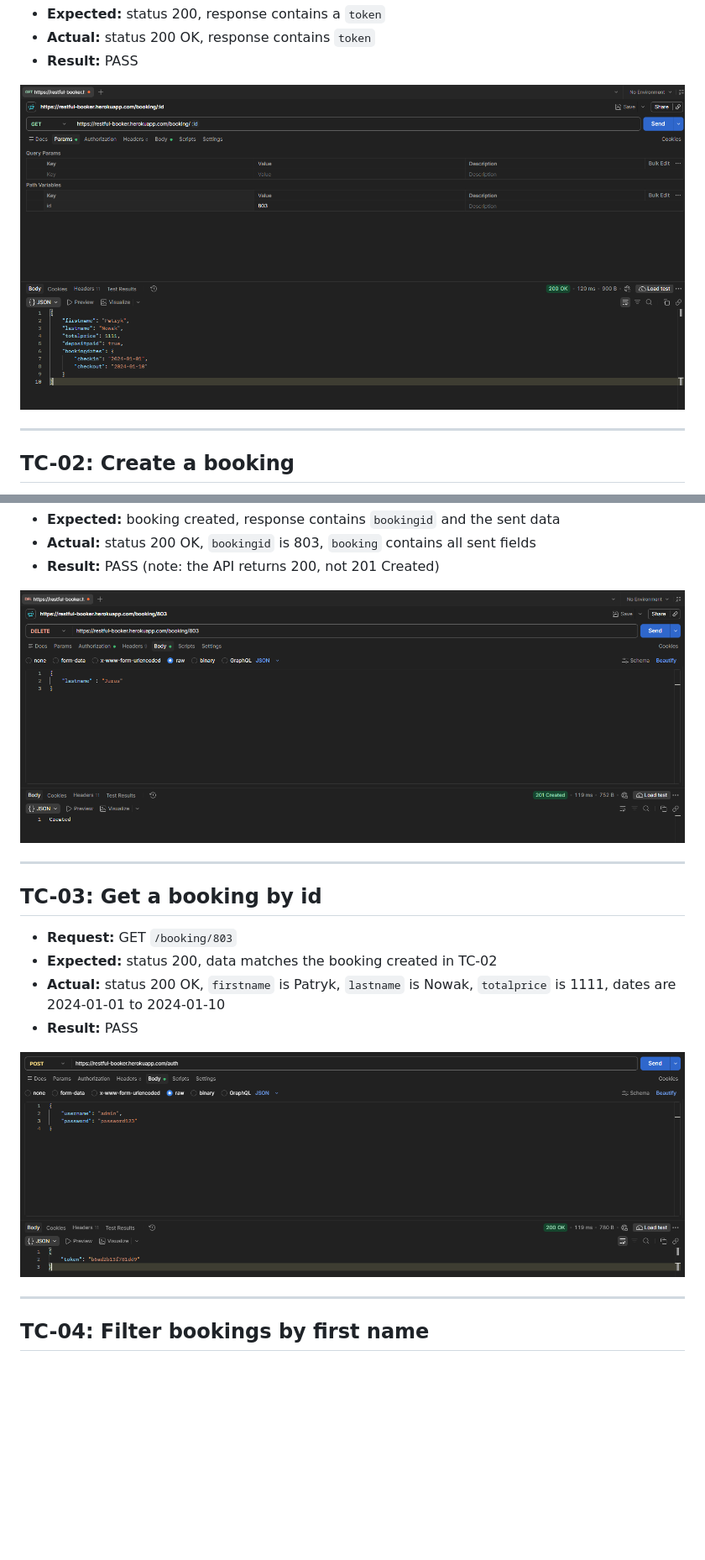
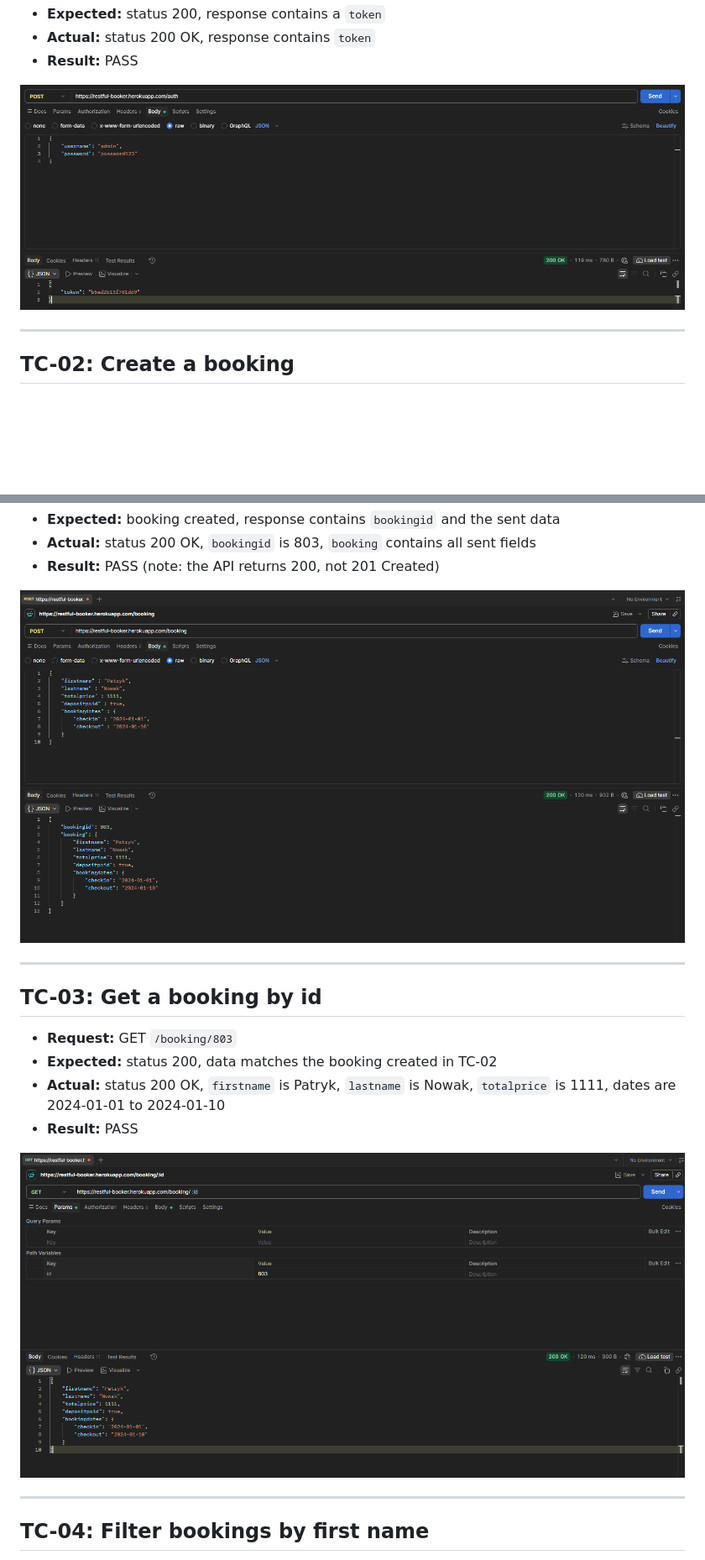
Before and after one commit to patrykludwin02/api-testing-practice, a Markdown page: test-cases-restful-booker.md, 2 parts joined by grey strips. Shown at 84% size. Rendered like a GitHub page; pictures changed too: images/tc-18.png; blank space fills up the shorter version.

```diff
--- a/test-cases.rb.md
+++ b/test-cases-restful-booker.md
@@ -32,7 +32,7 @@
 - **Actual:** status 200 OK, response contains `token`
 - **Result:** PASS
 
-![TC-01](images/tc-12.png)
+![TC-01](images/tc-08.png)
 
 ---
 
@@ -56,7 +56,7 @@
 - **Actual:** status 200 OK, `bookingid` is 803, `booking` contains all sent fields
 - **Result:** PASS (note: the API returns 200, not 201 Created)
 
-![TC-02](images/tc-18.png)
+![TC-02](images/tc-11.png)
 
 ---
 
@@ -67,7 +67,7 @@
 - **Actual:** status 200 OK, `firstname` is Patryk, `lastname` is Nowak, `totalprice` is 1111, dates are 2024-01-01 to 2024-01-10
 - **Result:** PASS
 
-![TC-03](images/tc-08.png)
+![TC-03](images/tc-12.png)
 
 ---
 
```
Also changed, not shown: other parts of test-cases-restful-booker.md (+4 -4 lines), images/tc-10.png (deleted), images/tc-14.png (deleted), images/tc-16.png (deleted), images/tc-17.png (deleted).
